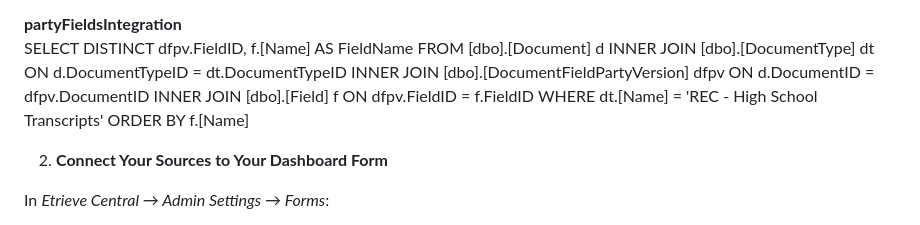
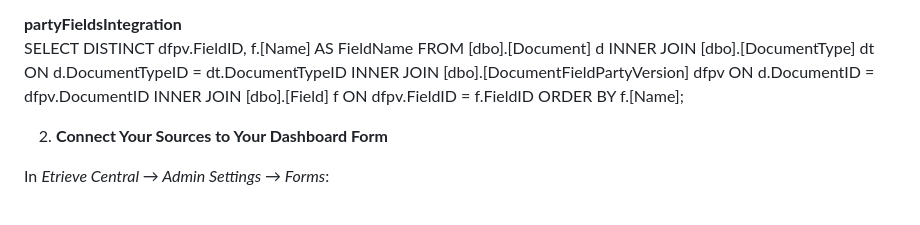
Before and after one commit to mohringm1306-cod/softdocs-dashboard-builder, a Markdown page: README.md, the part around the change. GitHub-like rendering.

```diff
--- a/README.md
+++ b/README.md
@@ -65,10 +65,9 @@ INNER JOIN
     [dbo].[DocumentFieldPartyVersion] dfpv ON d.DocumentID = dfpv.DocumentID
 INNER JOIN
     [dbo].[Field] f ON dfpv.FieldID = f.FieldID
-WHERE
-    dt.[Name] = 'REC - High School Transcripts'
 ORDER BY
-    f.[Name]
+    f.[Name];
+
 
 2. **Connect Your Sources to Your Dashboard Form**
 
```
